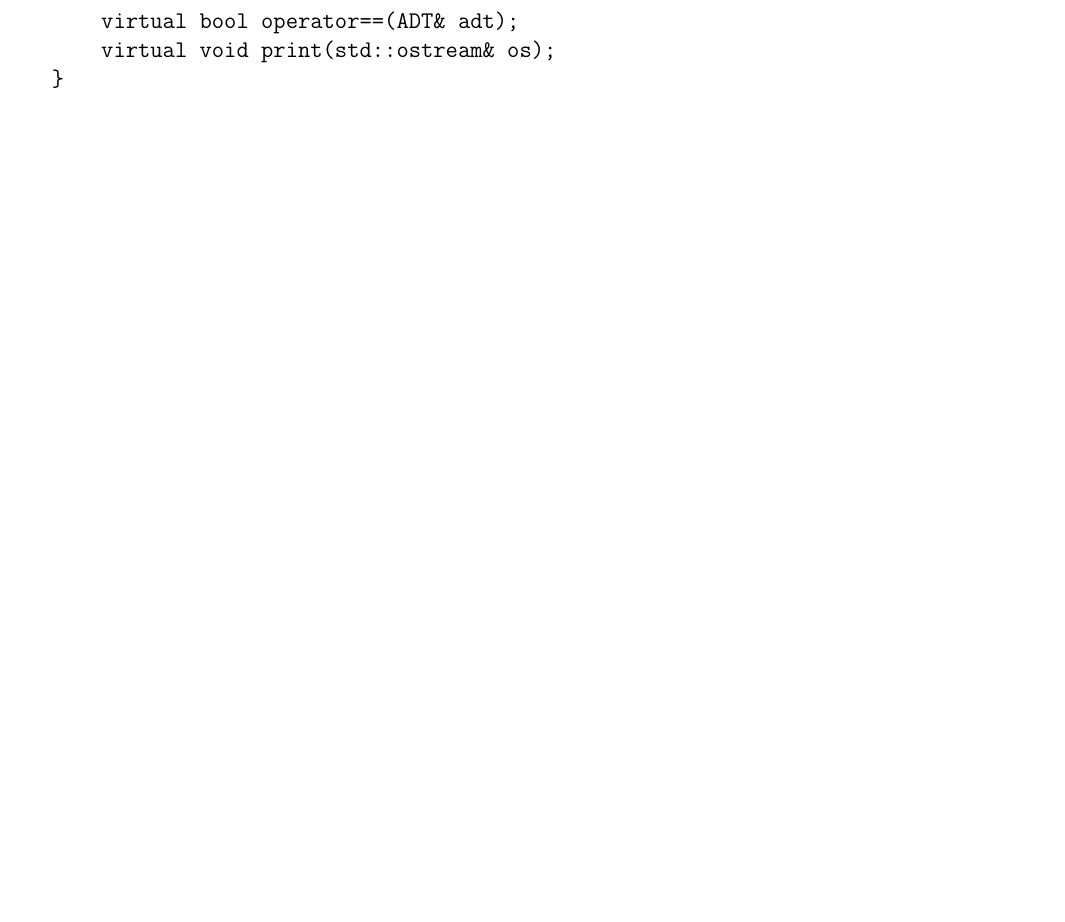
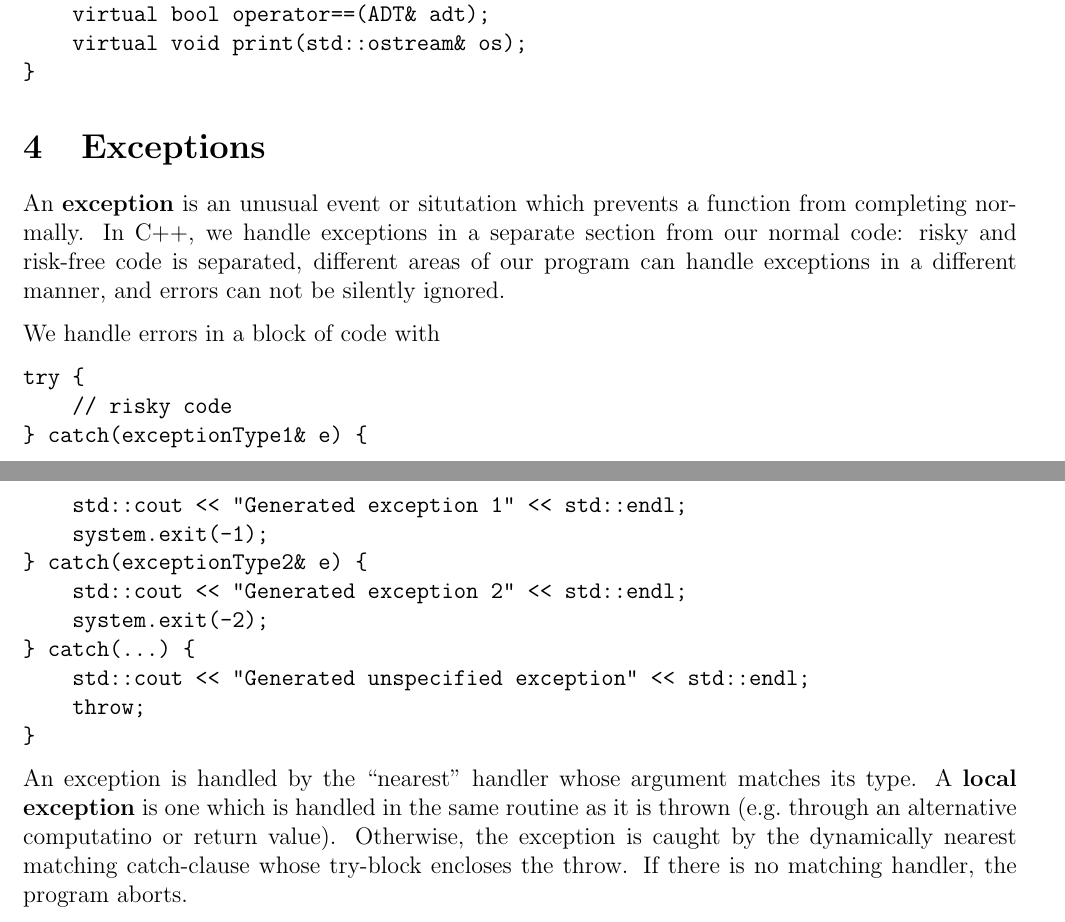
Before and after one commit to nikklassen/kevin-notes, a LaTeX document (2b/cs247/cs247.tex, which reads custom.sty): part of page 7 of 7 before the commit and two parts of pages 6 and 7 of 7 after it, the two joined at a grey line, cut so that both start at the same text, the shorter picture padded with empty space. Compiled offline with pdfLaTeX.

Commit message:
Tuesday, May 27th

```diff
--- a/2b/cs247/cs247.tex
+++ b/2b/cs247/cs247.tex
@@ -1,6 +1,6 @@
 \documentclass[12pt]{article}
 \usepackage{amsmath,amssymb,parskip,custom}
-\usepackage[margin=1in]{geometry}
+\usepackage[margin=.8in]{geometry}
 \begin{document}
 
 \title{CS 247 --- Software Engineering Principles}
@@ -205,4 +205,29 @@ public:
 }
 \end{verbatim}
 
+% HOW TO COMPILE AND LINK
+
+\section{Exceptions}
+% Messiness of robust code
+
+An {\bf exception} is an unusual event or situtation which prevents a function from completing normally. In C++, we handle exceptions in a separate section from our normal code: risky and risk-free code is separated, different areas of our program can handle exceptions in a different manner, and errors can not be silently ignored.
+
+We handle errors in a block of code with
+\begin{verbatim}
+try {
+    // risky code
+} catch(exceptionType1& e) {
+    std::cout << "Generated exception 1" << std::endl;
+    system.exit(-1);
+} catch(exceptionType2& e) {
+    std::cout << "Generated exception 2" << std::endl;
+    system.exit(-2);
+} catch(...) {
+    std::cout << "Generated unspecified exception" << std::endl;
+    throw;
+}
+\end{verbatim}
+
+An exception is handled by the ``nearest'' handler whose argument matches its type. A {\bf local exception} is one which is handled in the same routine as it is thrown (e.g.\ through an alternative computatino or return value). Otherwise, the exception is caught by the dynamically nearest matching catch-clause whose try-block encloses the throw. If there is no matching handler, the program aborts.
+
 \end{document}
--- a/custom.sty
+++ b/custom.sty
@@ -37,6 +37,7 @@
 
 % Shorthand
 \newcommand{\half}{\ensuremath{\frac{1}{2}}}
+\newcommand{\quarter}{\ensuremath{\frac{1}{4}}}
 
 % Writing
 \newcommand{\ttilde}{\text{\raise.17ex\hbox{$\scriptstyle\sim$}}}
```
Also changed, not shown: 2b/cs240/cs240.tex (+1 -1 lines), 2b/cs240/cs240.pdf, 2b/cs247/cs247.pdf, 2b/cs247/cs247.tex (4 more changed lines).
